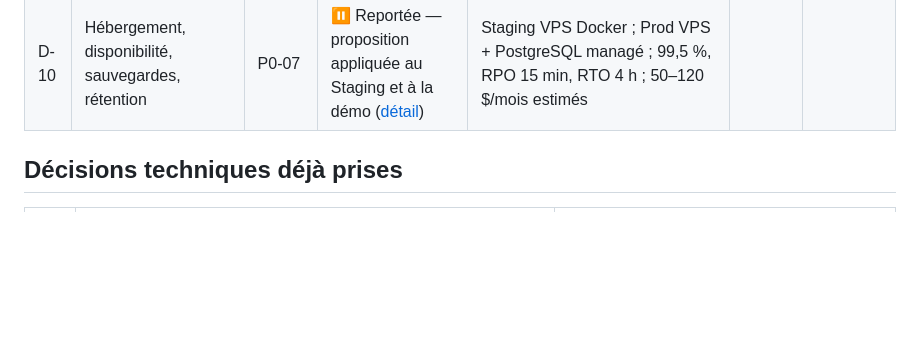
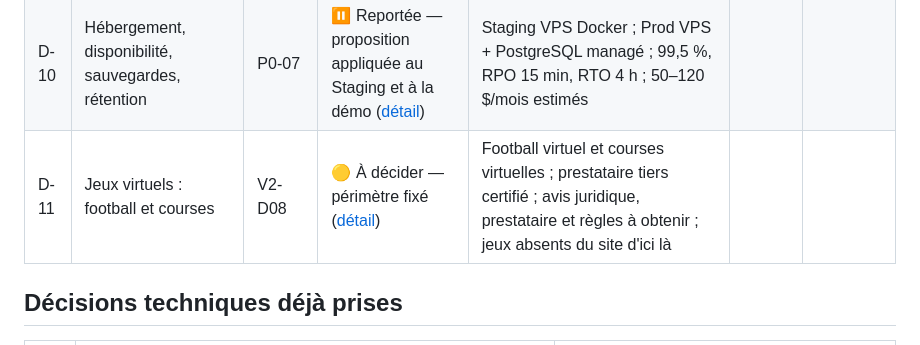
Before and after one commit to plaisirrubly29-byte/Reyel16Paryaj, a Markdown page: docs/decisions.md, the part around the change. GitHub-like rendering; blank space fills up the shorter version.

```diff
--- a/docs/decisions.md
+++ b/docs/decisions.md
@@ -19,6 +19,7 @@ Leur proposition, ou la valeur par défaut la plus protectrice, s'applique jusqu
 | D-08 | Prestataires de paiement, frais, webhooks | P7-01 | ⏸ Reportée | Aucun prestataire en V1 (fonds fictifs) : dépôt et retrait affichés « Bientôt » | | |
 | D-09 | Âge, vérification d'identité, jeu responsable, protection des données | P0-01 | ⏸ Reportée — proposition appliquée en V1 ([détail](decisions/D-01-D-09-cadre-juridique.md)) | 18 ans ; KYC avant tout dépôt réel ; jeu responsable dès la V1 | | |
 | D-10 | Hébergement, disponibilité, sauvegardes, rétention | P0-07 | ⏸ Reportée — proposition appliquée au Staging et à la démo ([détail](decisions/D-10-hebergement.md)) | Staging VPS Docker ; Prod VPS + PostgreSQL managé ; 99,5 %, RPO 15 min, RTO 4 h ; 50–120 $/mois estimés | | |
+| D-11 | Jeux virtuels : football et courses | V2-D08 | 🟡 À décider — périmètre fixé ([détail](decisions/D-11-jeux-virtuels.md)) | Football virtuel et courses virtuelles ; prestataire tiers certifié ; avis juridique, prestataire et règles à obtenir ; jeux absents du site d'ici là | | |
 
 ## Décisions techniques déjà prises
 
```
Also changed, not shown: docs/TASKS-V2.md (+7 -6 lines), docs/decisions/D-11-jeux-virtuels.md (added, +85 -0 lines).
